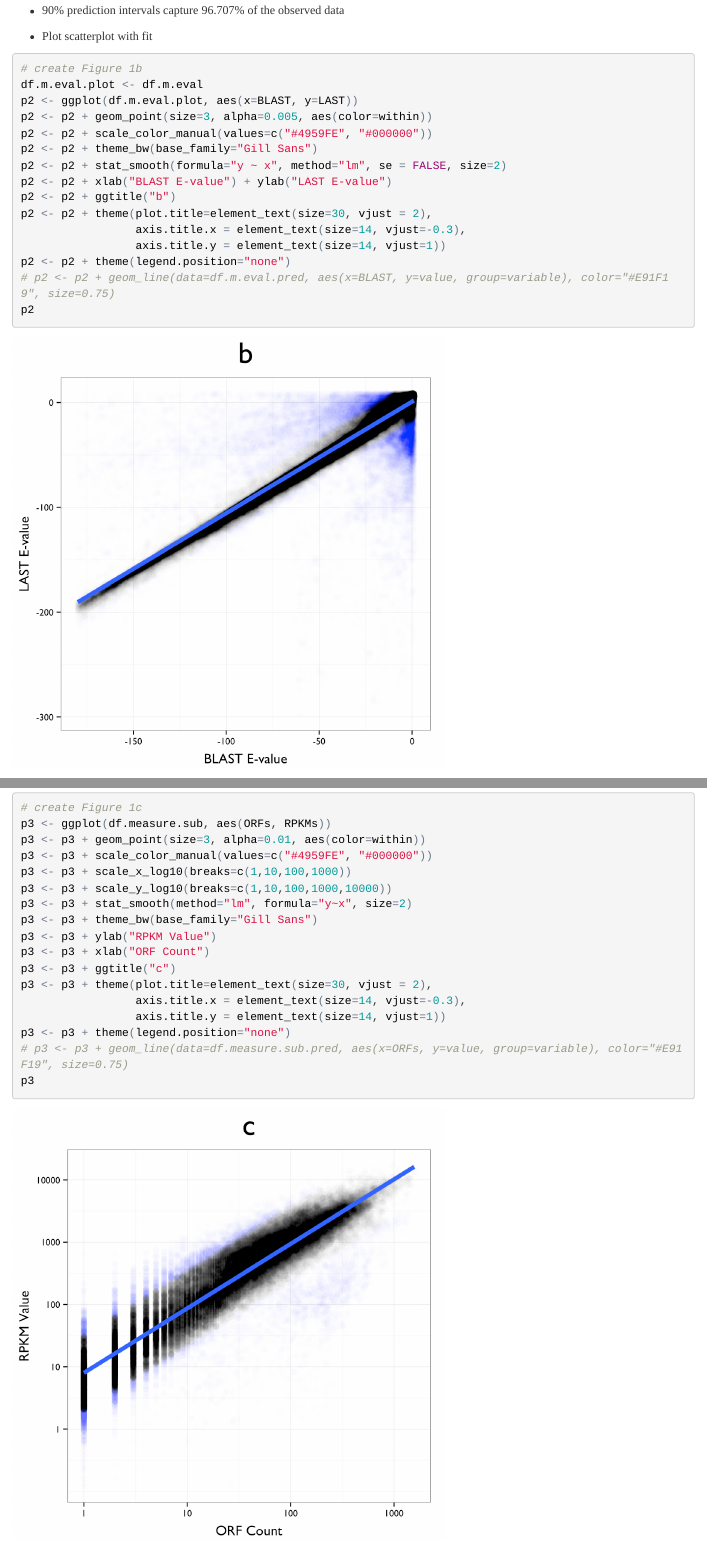
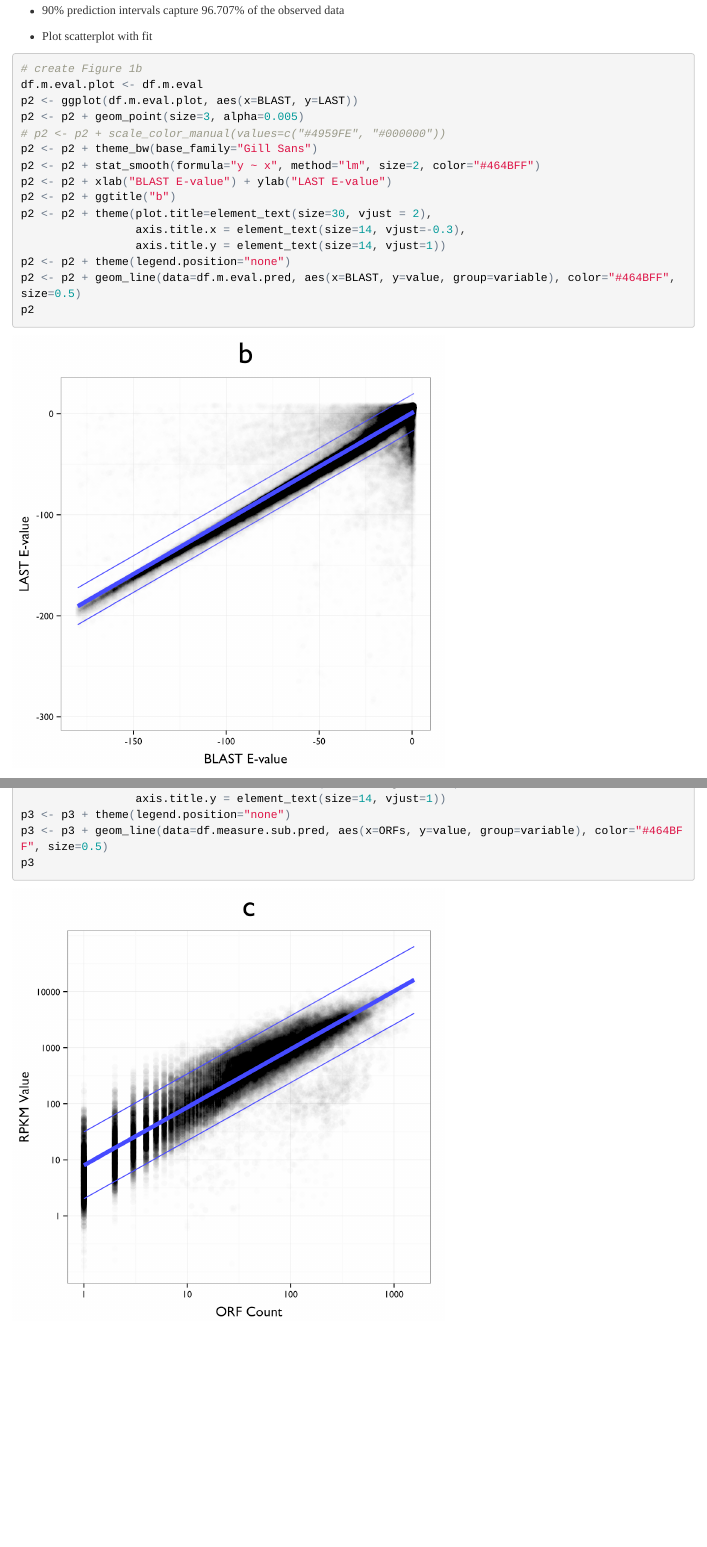
Before and after one commit to hallamlab/mp_2_5_supplement, an R Markdown document (mp_2_5_supplement.Rmd): the page in a window 1100 px wide, from 3700 px down, and a second part further down, joined at a grey line. The pictures show the output file mp_2_5_supplement.html that the author committed with the source, opened offline.

Commit message:
Updated with predicion interval.

````diff
--- a/mp_2_5_supplement.Rmd
+++ b/mp_2_5_supplement.Rmd
@@ -140,17 +140,17 @@ df.m.eval.pred <- melt(df.m.eval[,c("BLAST","lwr","upr")], id.vars = c("BLAST"))
 # create Figure 1b
 df.m.eval.plot <- df.m.eval
 p2 <- ggplot(df.m.eval.plot, aes(x=BLAST, y=LAST))
-p2 <- p2 + geom_point(size=3, alpha=0.005, aes(color=within))
-p2 <- p2 + scale_color_manual(values=c("#4959FE", "#000000"))
+p2 <- p2 + geom_point(size=3, alpha=0.005)
+# p2 <- p2 + scale_color_manual(values=c("#4959FE", "#000000"))
 p2 <- p2 + theme_bw(base_family="Gill Sans")
-p2 <- p2 + stat_smooth(formula="y ~ x", method="lm", se = FALSE, size=2)
+p2 <- p2 + stat_smooth(formula="y ~ x", method="lm", size=2, color="#464BFF")
 p2 <- p2 + xlab("BLAST E-value") + ylab("LAST E-value")
 p2 <- p2 + ggtitle("b")
 p2 <- p2 + theme(plot.title=element_text(size=30, vjust = 2),
                  axis.title.x = element_text(size=14, vjust=-0.3),
                  axis.title.y = element_text(size=14, vjust=1))
 p2 <- p2 + theme(legend.position="none")
-# p2 <- p2 + geom_line(data=df.m.eval.pred, aes(x=BLAST, y=value, group=variable), color="#E91F19", size=0.75)
+p2 <- p2 + geom_line(data=df.m.eval.pred, aes(x=BLAST, y=value, group=variable), color="#464BFF", size=0.5)
 p2
 ```
 
@@ -209,5 +209,3 @@ df.measure.sub.pred <- melt(df.measure.sub[,c("ORFs","lwr","upr")], id.vars = c(
 ```{r warning=FALSE, fig.width=6, fig.height=6}
 # create Figure 1c
 p3 <- ggplot(df.measure.sub, aes(ORFs, RPKMs))
-p3 <- p3 + geom_point(size=3, alpha=0.01, aes(color=within))
-p3 <- p3 + scale_color_manual(values=c("#4959FE", "#000000"))
@@ -214,6 +216,6 @@ p3 <- p3 + scale_color_manual(values=c("#4959FE", "#000000"))
 p3 <- p3 + scale_x_log10(breaks=c(1,10,100,1000))
 p3 <- p3 + scale_y_log10(breaks=c(1,10,100,1000,10000))
-p3 <- p3 + stat_smooth(method="lm", formula="y~x", size=2)
+p3 <- p3 + stat_smooth(method="lm", formula="y~x", size=2, color="#464BFF")
 p3 <- p3 + theme_bw(base_family="Gill Sans")
 p3 <- p3 + ylab("RPKM Value")
 p3 <- p3 + xlab("ORF Count")
@@ -222,7 +224,7 @@ p3 <- p3 + theme(plot.title=element_text(size=30, vjust = 2),
                  axis.title.x = element_text(size=14, vjust=-0.3),
                  axis.title.y = element_text(size=14, vjust=1))
 p3 <- p3 + theme(legend.position="none")
-# p3 <- p3 + geom_line(data=df.measure.sub.pred, aes(x=ORFs, y=value, group=variable), color="#E91F19", size=0.75)
+p3 <- p3 + geom_line(data=df.measure.sub.pred, aes(x=ORFs, y=value, group=variable), color="#464BFF", size=0.5)
 p3
 ```
 
````
Also changed, not shown: figures/mp_2_5_figure1.png, mp_2_5_supplement.html, mp_2_5_supplement_files/figure-html/unnamed-chunk-12-1.png, mp_2_5_supplement_files/figure-html/unnamed-chunk-14-1.png, mp_2_5_supplement_files/figure-html/unnamed-chunk-4-1.png, mp_2_5_supplement_files/figure-html/unnamed-chunk-8-1.png, mp_2_5_supplement.Rmd (7 more changed lines), 1 other file.
